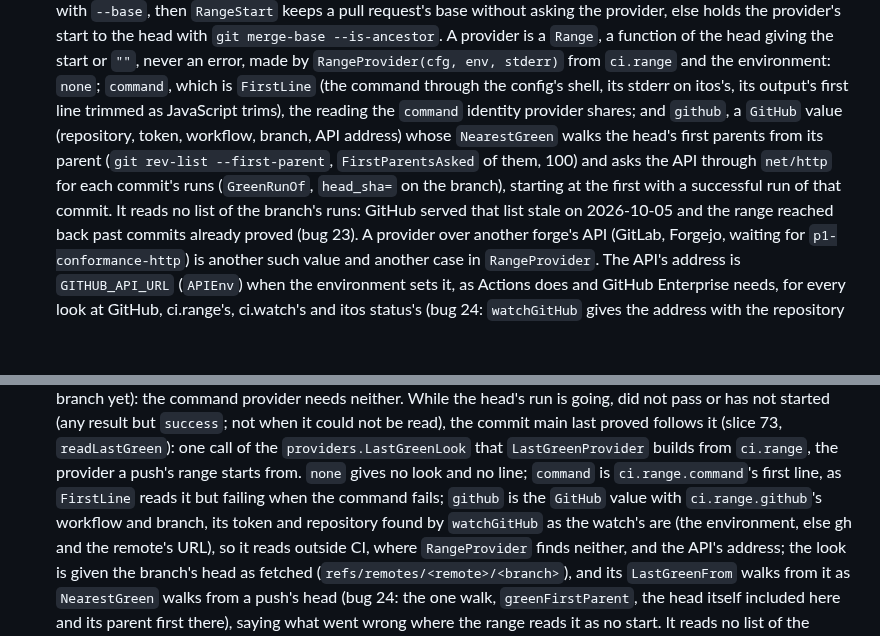
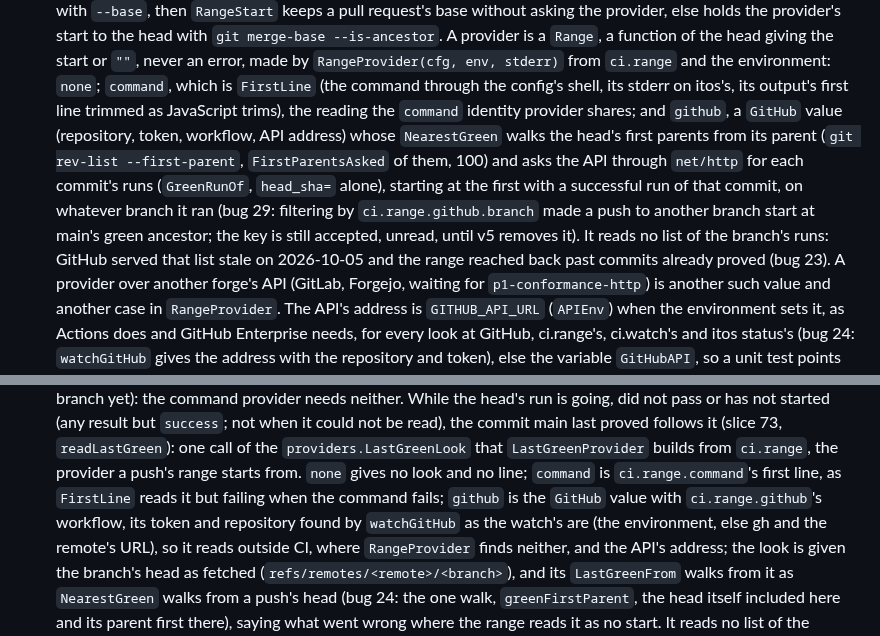
Before and after one commit to donvargax/itos, a Markdown page: docs/ARCHITECTURE.md, 2 parts joined by grey strips. Rendered like a GitHub page; blank space fills up the shorter version.

Commit message:
docs: say the range walk counts a commit's green run on any branch
The architecture's account of the github range provider still had GreenRunOf asking for runs on
the configured branch, and itos status's last green look carrying that branch. Since bug 29 the
walk asks by head_sha alone and the key is accepted but unread, so the account says so, with the
reason, for whoever reads the walk next.

Item: bug-29

```diff
--- a/docs/ARCHITECTURE.md
+++ b/docs/ARCHITECTURE.md
@@ -1380,12 +1380,15 @@ Data)` is `planWith`, `DataAt` reading the ledger, the registry and the
   environment: `none`; `command`, which is `FirstLine` (the command through
   the config's shell, its stderr on itos's, its output's first line trimmed
   as JavaScript trims), the reading the `command` identity provider shares;
-  and `github`, a `GitHub` value (repository, token, workflow, branch, API
+  and `github`, a `GitHub` value (repository, token, workflow, API
   address) whose `NearestGreen` walks the head's first parents from its
   parent (`git rev-list --first-parent`, `FirstParentsAsked` of them, 100)
   and asks the API through `net/http` for each commit's runs (`GreenRunOf`,
-  `head_sha=` on the branch), starting at the first with a successful run of
-  that commit. It reads no list of the branch's runs: GitHub served that list
+  `head_sha=` alone), starting at the first with a successful run of
+  that commit, on whatever branch it ran (bug 29: filtering by
+  `ci.range.github.branch` made a push to another branch start at main's
+  green ancestor; the key is still accepted, unread, until v5 removes it).
+  It reads no list of the branch's runs: GitHub served that list
   stale on 2026-10-05 and the range reached back past commits already proved
   (bug 23). A provider over another forge's API (GitLab, Forgejo, waiting
   for `p1-conformance-http`) is another such value and another case in
@@ -1753,7 +1756,7 @@ add`ed so `--only` can name it, git add's words and the commit's on
   `ci.range`, the provider a push's range starts from. `none` gives no look
   and no line; `command` is `ci.range.command`'s first line, as `FirstLine`
   reads it but failing when the command fails; `github` is the `GitHub`
-  value with `ci.range.github`'s workflow and branch, its token and
+  value with `ci.range.github`'s workflow, its token and
   repository found by `watchGitHub` as the watch's are (the environment,
   else gh and the remote's URL), so it reads outside CI, where
   `RangeProvider` finds neither, and the API's address; the look is given
```
